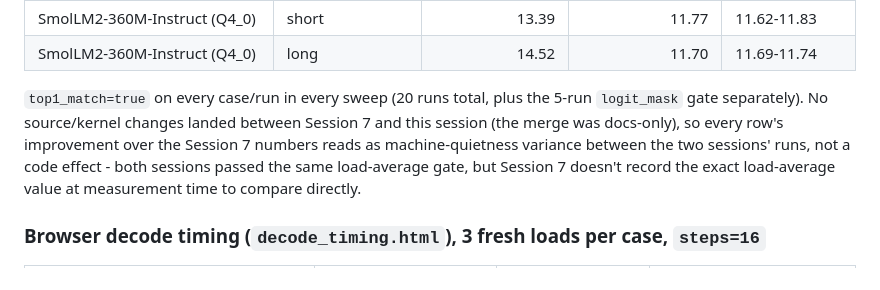
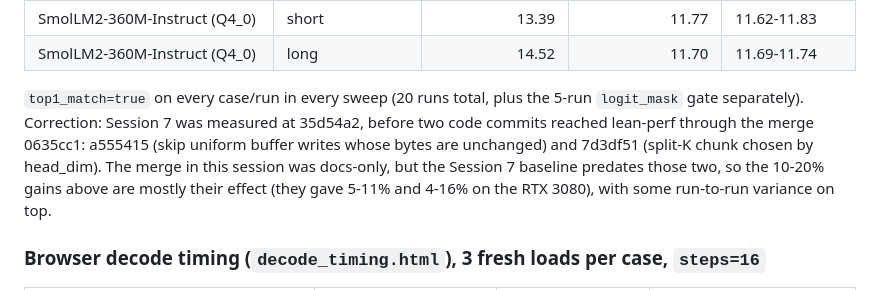
Before and after one commit to idle-intelligence/llm-web, a Markdown page: docs/runs/2026-09-28-lean-decode-breakdown.md, the part around the change. GitHub-like rendering.

Commit message:
docs: session 8 gains come from a555415 and 7d3df51, not noise

```diff
--- a/docs/runs/2026-09-28-lean-decode-breakdown.md
+++ b/docs/runs/2026-09-28-lean-decode-breakdown.md
@@ -1099,12 +1099,13 @@ page's own result object.
 | SmolLM2-360M-Instruct (Q4_0) | long | 14.52 | 11.70 | 11.69-11.74 |
 
 `top1_match=true` on every case/run in every sweep (20 runs total, plus the
-5-run `logit_mask` gate separately). No source/kernel changes landed
-between Session 7 and this session (the merge was docs-only), so every
-row's improvement over the Session 7 numbers reads as machine-quietness
-variance between the two sessions' runs, not a code effect - both sessions
-passed the same load-average gate, but Session 7 doesn't record the exact
-load-average value at measurement time to compare directly.
+5-run `logit_mask` gate separately). Correction: Session 7 was measured at
+35d54a2, before two code commits reached lean-perf through the merge 0635cc1:
+a555415 (skip uniform buffer writes whose bytes are unchanged) and 7d3df51
+(split-K chunk chosen by head_dim). The merge in this session was docs-only,
+but the Session 7 baseline predates those two, so the 10-20% gains above are
+mostly their effect (they gave 5-11% and 4-16% on the RTX 3080), with some
+run-to-run variance on top.
 
 ### Browser decode timing (`decode_timing.html`), 3 fresh loads per case, `steps=16`
 
```
